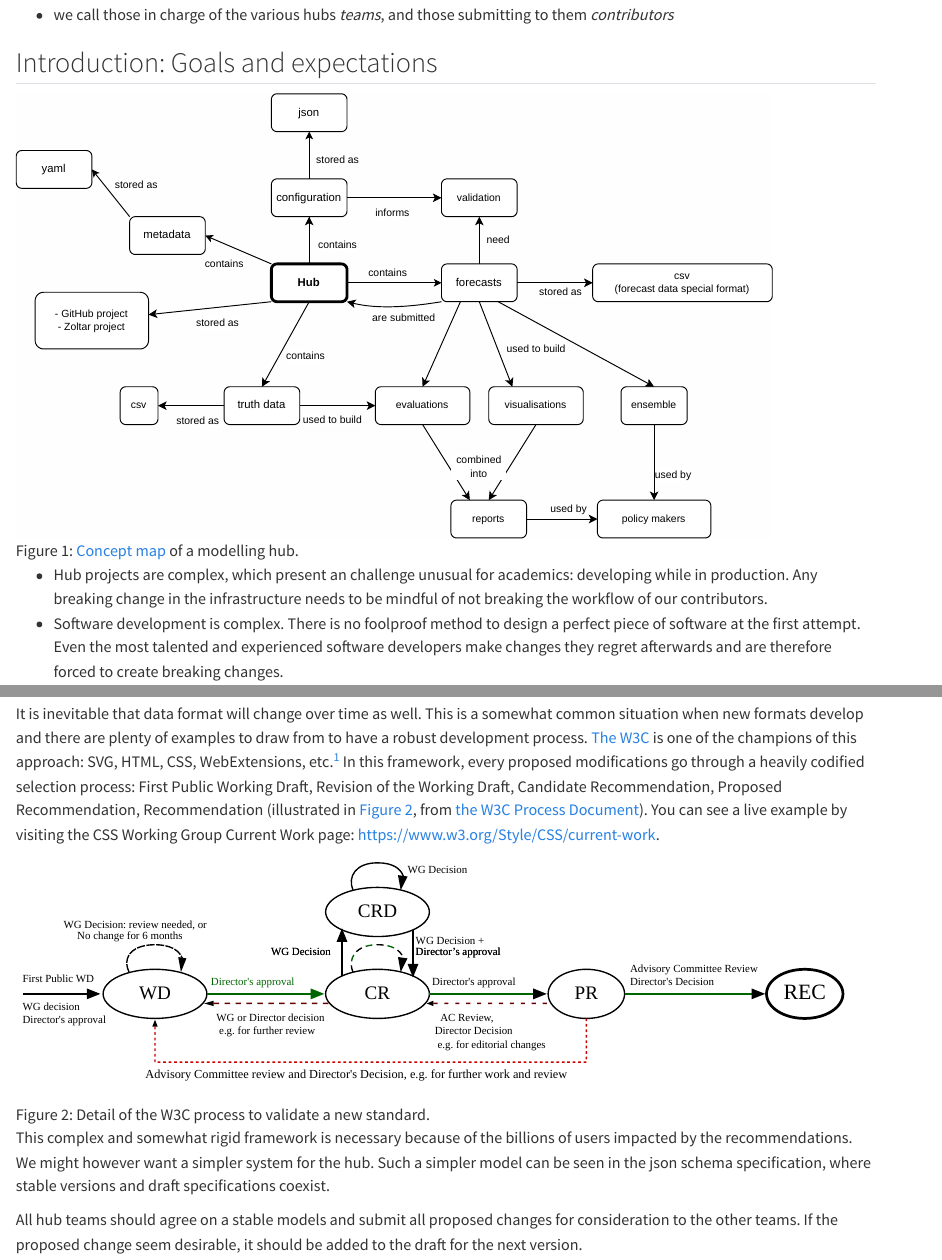
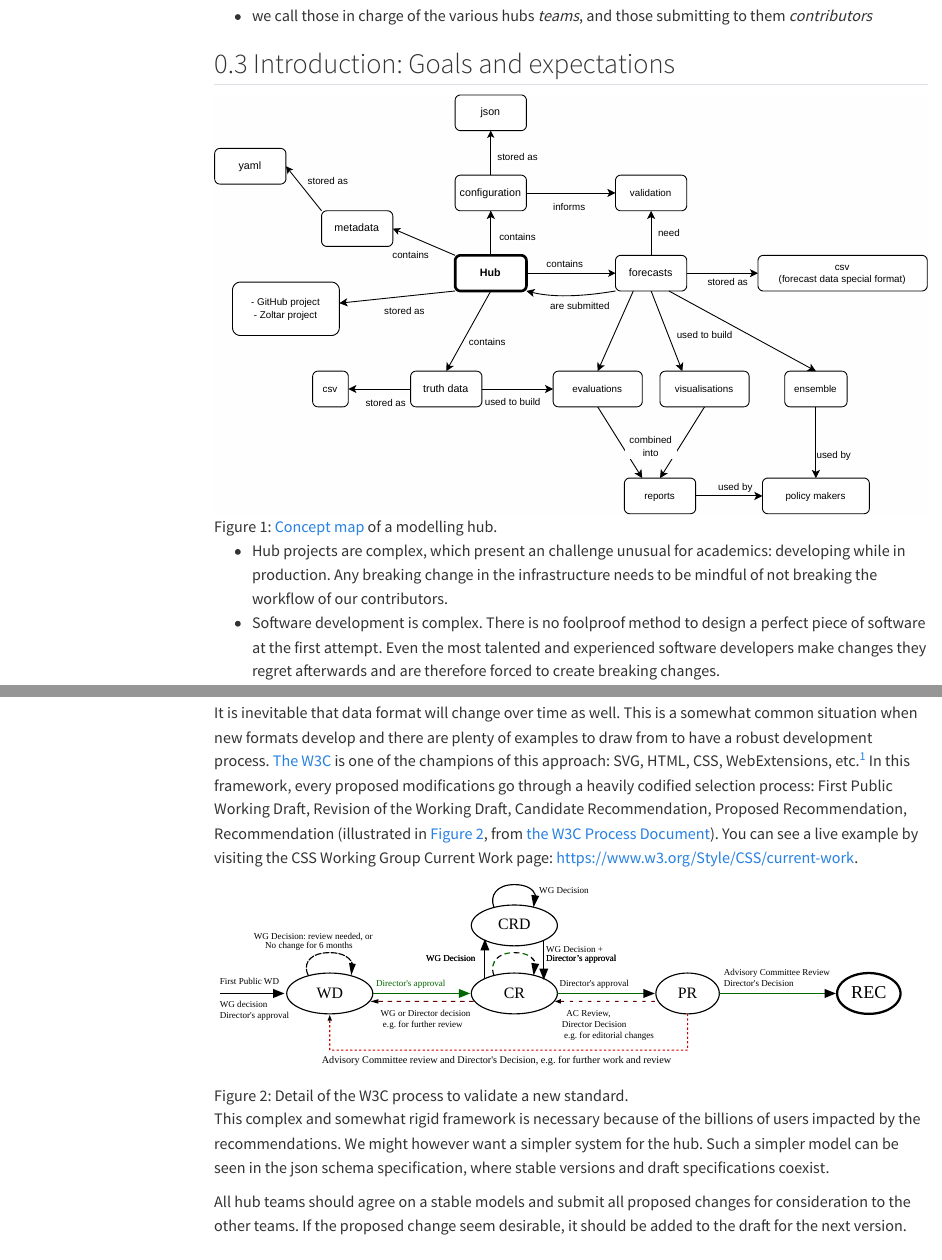
Before and after one commit to epiforecasts/hub_collaboration, a Quarto document (index.qmd): the page in a window 1100 px wide, from 310 px down before the commit and from 360 px down after it, so that both start at the same text, and a second part further down, joined at a grey line. Rendered offline with R 4.5, knitr and Pandoc in place of Quarto, with nearby package versions; menus at the side of the page are left out.

Commit message:
Add TOC and section numbers
as request in https://github.com/covid19-forecast-hub-europe/hub_collaboration/pull/1#issue-1189891351

```diff
--- a/index.qmd
+++ b/index.qmd
@@ -1,6 +1,9 @@
 ---
 title: "Collaboration on the hub tooling"
 format: html
+toc: true
+toc-depth: 3
+number-sections: true
 editor: visual
 ---
 
```
